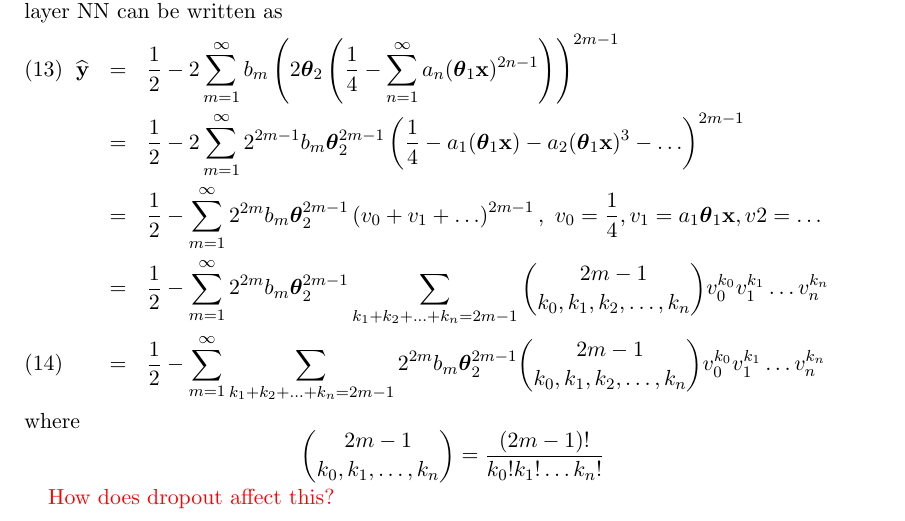
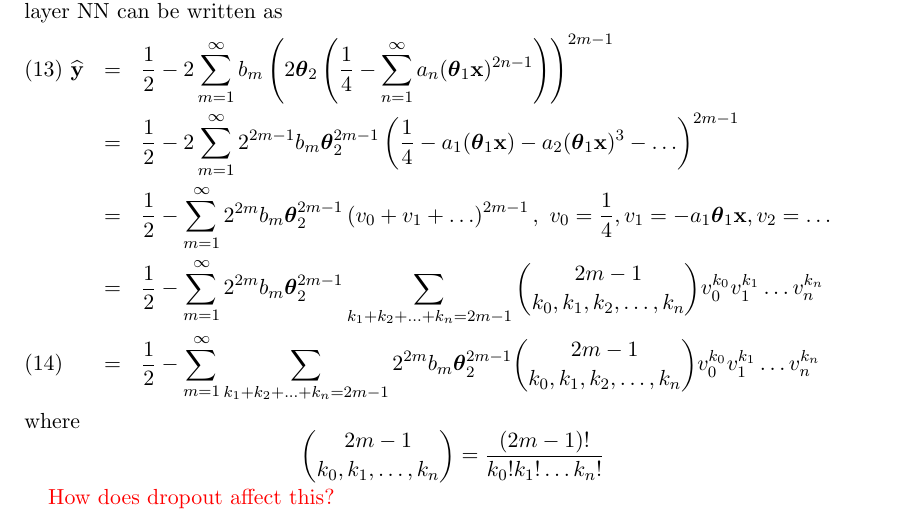
Before and after one commit to csm-adapt/qar, a LaTeX paper (physics-from-ml.tex, which reads discussion.tex): part of page 4 of 4, cut so that both start at the same text. Compiled offline with pdfLaTeX.

Commit message:
Included negative with variables and fixed subscript on v2

```diff
--- a/discussion.tex
+++ b/discussion.tex
@@ -29,7 +29,7 @@ The analytical form, combining Equations~(\ref{eqn:nn analytical form}) and (\re
 \begin{eqnarray}
 	\widehat{\bold y} & = & \frac{1}{2} - 2 \sum_{m=1}^\infty b_m \left( 2\boldsymbol\theta_2 \left( \frac{1}{4} - \sum_{n=1}^\infty a_n (\boldsymbol\theta_1 {\bold x})^{2n-1} \right) \right)^{2m - 1} \\
 		& = & \frac{1}{2} - 2 \sum_{m=1}^\infty 2^{2m-1} b_m \boldsymbol\theta_2^{2m - 1} \left( \frac{1}{4} - a_1 (\boldsymbol\theta_1 {\bold x}) - a_2 (\boldsymbol\theta_1 {\bold x})^3 - \ldots \right)^{2m - 1} \nonumber \\
-		& = & \frac{1}{2} - \sum_{m=1}^\infty 2^{2m} b_m \boldsymbol\theta_2^{2m - 1} \left(v_0 + v_1 + \ldots \right)^{2m - 1},\ v_0 = \frac{1}{4}, v_1 = a_1 \boldsymbol\theta_1 {\bold x}, v2 = \ldots \nonumber \\
+		& = & \frac{1}{2} - \sum_{m=1}^\infty 2^{2m} b_m \boldsymbol\theta_2^{2m - 1} \left(v_0 + v_1 + \ldots \right)^{2m - 1},\ v_0 = \frac{1}{4}, v_1 = -a_1 \boldsymbol\theta_1 {\bold x}, v_2 = \ldots \nonumber \\
 		& = & \frac{1}{2} - \sum_{m=1}^\infty 2^{2m} b_m \boldsymbol\theta_2^{2m - 1} \sum_{k_1 + k_2 + \ldots + k_n = 2m - 1} \binom{2m-1}{k_0, k_1, k_2, \ldots, k_n} v_0^{k_0} v_1^{k_1} \ldots v_n^{k_n} \nonumber \\
 		& = & \frac{1}{2} - \sum_{m=1}^\infty \sum_{k_1 + k_2 + \ldots + k_n = 2m - 1} 2^{2m} b_m \boldsymbol\theta_2^{2m - 1} \binom{2m-1}{k_0, k_1, k_2, \ldots, k_n} v_0^{k_0} v_1^{k_1} \ldots v_n^{k_n}
 \end{eqnarray}
```
Also changed, not shown: physics-from-ml.pdf, 1 other file.
